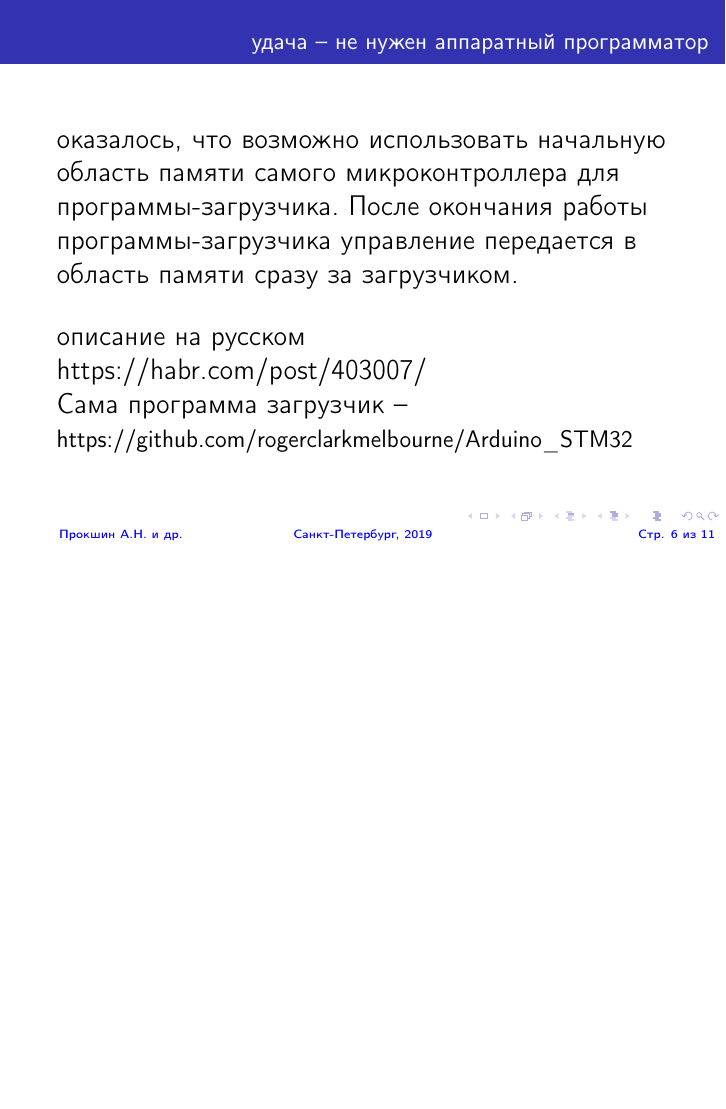
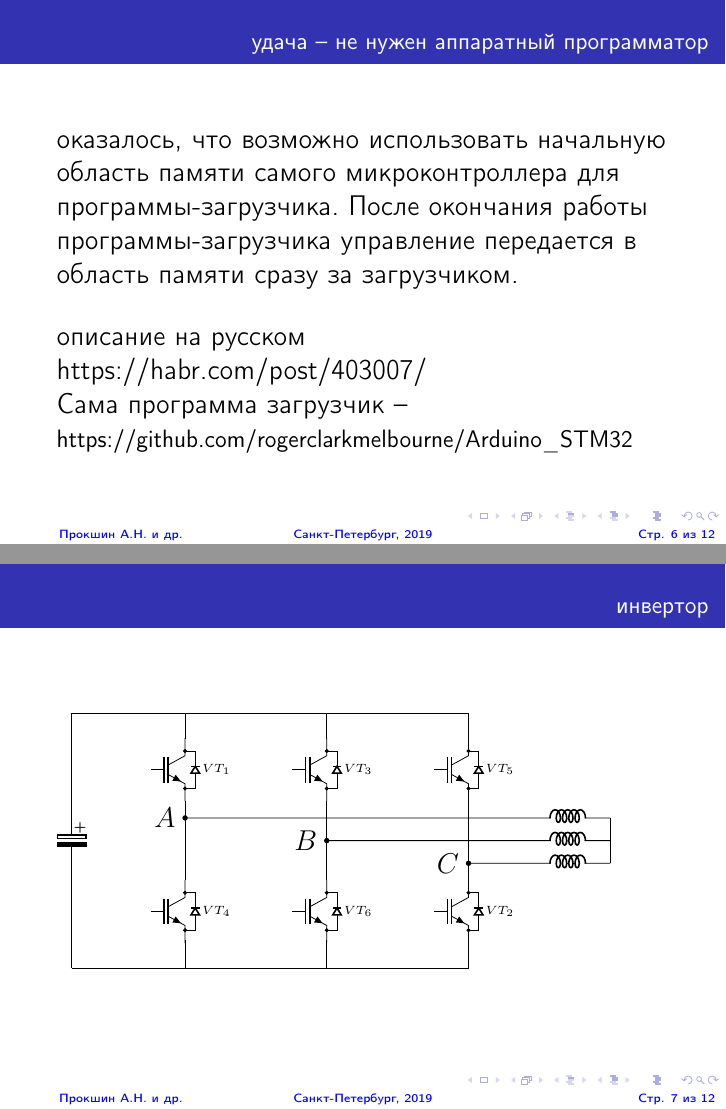
Before and after one commit to trot-t/2018-microcontroller, LaTeX slides (lectures/laboratory.tex): page 6 of 13 before the commit and pages 6 and 7 of 14 after it, the two joined at a grey line, the shorter picture padded with empty space. Compiled offline with pdfLaTeX.

Commit message:
добавил инвертор

```diff
--- a/lectures/laboratory.tex
+++ b/lectures/laboratory.tex
@@ -152,6 +152,39 @@
 {\small https://github.com/rogerclarkmelbourne/Arduino\_STM32}
 \end{frame}
 
+\begin{frame}
+\frametitle{\small инвертор}
+\begin{circuitikz}
+        \ctikzset{bipoles/length=1.0cm}
+\draw (0,4.5)to[eC](0,0);
+\draw (0,4.5) -- (7,4.5);  % плюсовая шина
+\draw(0,0)--(7,0);         % минусовая шины
+
+\draw(2,4.5)--(2,4.05);
+\draw(2,3.5)node[nigbt,bodydiode](npn1){\tiny{$VT_1$}};% 1 ряд
+\draw(2,2.95)--(2,1.55);
+\draw (2,1) node[nigbt,bodydiode](npn){\tiny{$VT_4$}};%1ряд
+\draw(2,0)--(2,0.5);
+
+\draw(4.5,4.5)--(4.5,4.05);
+\draw(4.5,3.5)node[nigbt,bodydiode](npn){\tiny{$VT_3$}};% 2 ряд
+\draw(4.5,2.95) -- (4.5,1.55);
+\draw (4.5,1) node[nigbt,bodydiode](npn){\tiny{$VT_6$}};% 2ряд
+\draw(4.5,0)--(4.5,0.5);
+
+\draw(7,4.5)--(7,4.05);
+\draw(7,3.5)node[nigbt,bodydiode](npn){\tiny{$VT_5$}};%последний ряд
+\draw(7,2.95)--(7,1.55);
+\draw (7,1) node[nigbt,bodydiode](npn){\tiny{$VT_2$}};%последний ряд
+\draw(7,0)--(7,0.5);
+
+\draw (7,1.85)   node[left]{$C$} to[short,*-] (8,1.85) to[L] (9.5,1.85);    %катуха С
+\draw (4.5,2.25) node[left]{$B$} to[short,*-] (8,2.25) to[L] (9.5,2.25);  % катуха В
+\draw (2,2.65)   node[left]{$A$} to[short,*-] (8,2.65) to[L] (9.5,2.65);
+\draw (9.5,2.65)--(9.5,1.85);
+\end{circuitikz}
+
+\end{frame}
 
 \begin{frame}
 \frametitle{\smallЛекция 1 Ковариантные координаты изображающего вектора}
```
Also changed, not shown: lectures/nigbt.tex (added, +39 -0 lines).
